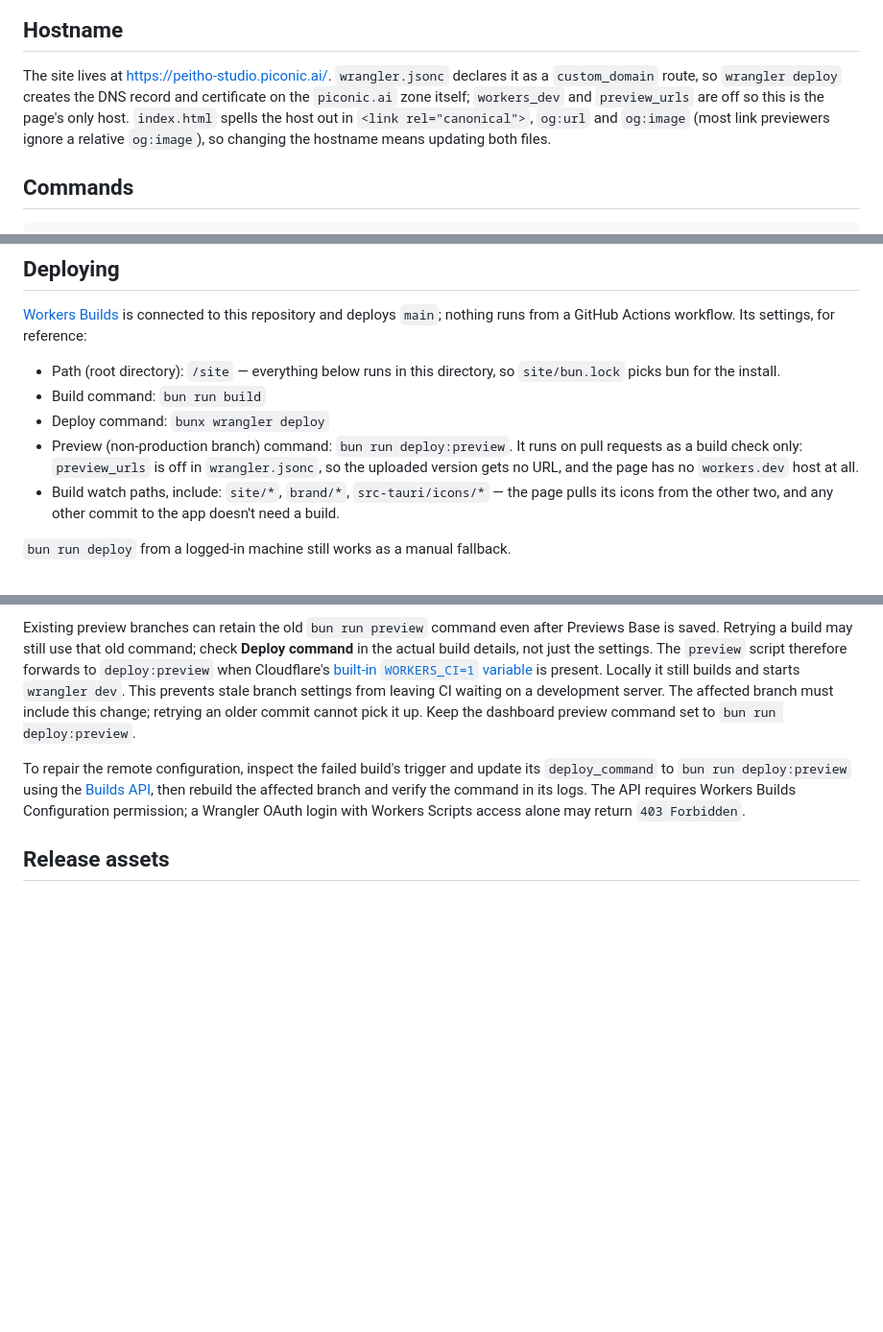
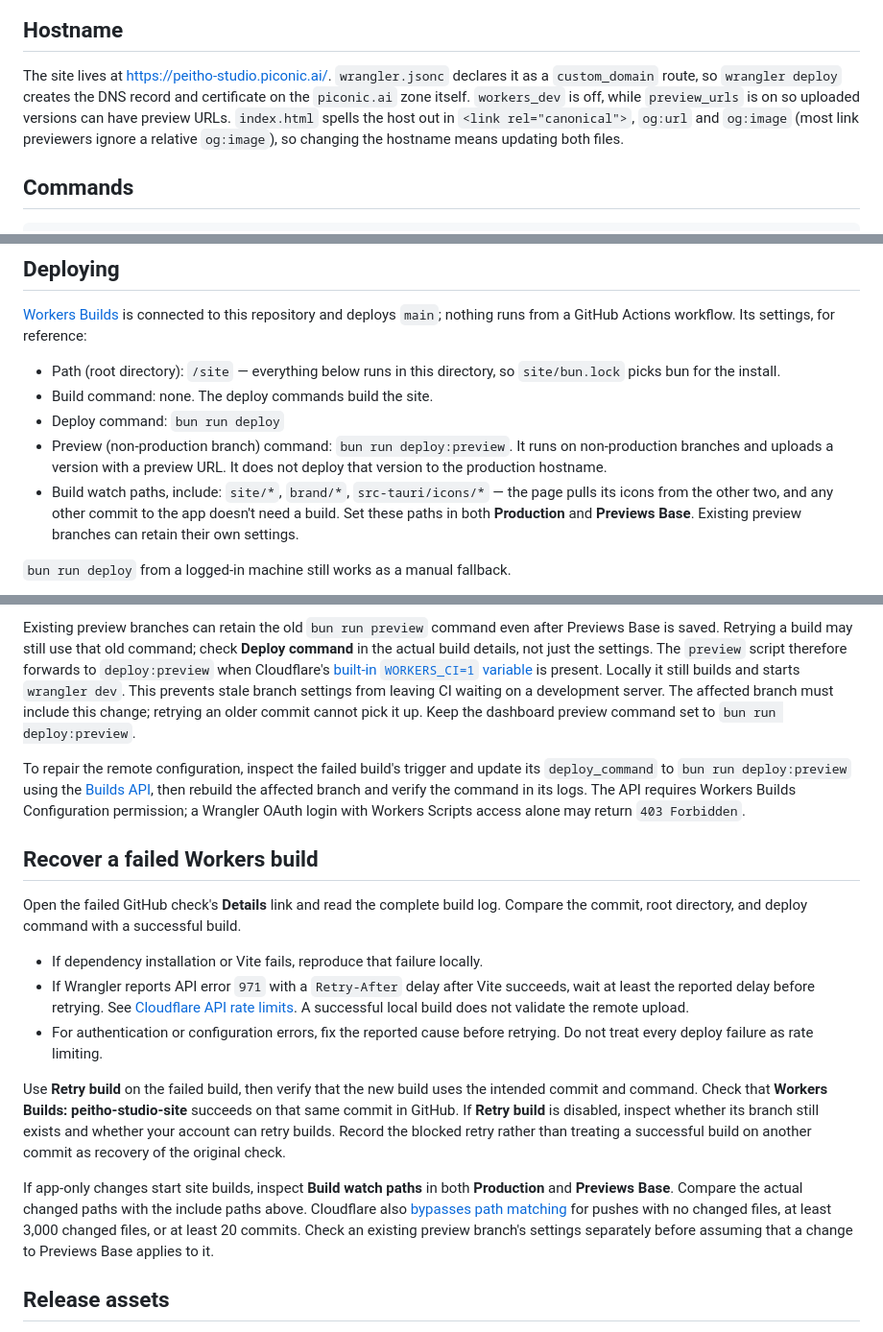
Before and after one commit to piconic-ai/peitho-studio, a Markdown page: site/README.md, 3 parts joined by grey strips. Shown at 96% size. Rendered like a GitHub page; blank space fills up the shorter version.

Commit message:
docs(site): document Workers Builds throttling recovery

```diff
--- a/site/README.md
+++ b/site/README.md
@@ -79,8 +79,8 @@ bun site/scripts/build-brand-assets.ts   # from the repository root
 
 The site lives at <https://peitho-studio.piconic.ai/>. `wrangler.jsonc`
 declares it as a `custom_domain` route, so `wrangler deploy` creates the DNS
-record and certificate on the `piconic.ai` zone itself; `workers_dev` and
-`preview_urls` are off so this is the page's only host. `index.html` spells
+record and certificate on the `piconic.ai` zone itself. `workers_dev` is off,
+while `preview_urls` is on so uploaded versions can have preview URLs. `index.html` spells
 the host out in `<link rel="canonical">`, `og:url` and `og:image` (most link
 previewers ignore a relative `og:image`), so changing the hostname means
 updating both files.
@@ -107,15 +107,15 @@ GitHub Actions workflow. Its settings, for reference:
 
 - Path (root directory): `/site` — everything below runs in this
   directory, so `site/bun.lock` picks bun for the install.
-- Build command: `bun run build`
-- Deploy command: `bunx wrangler deploy`
+- Build command: none. The deploy commands build the site.
+- Deploy command: `bun run deploy`
 - Preview (non-production branch) command: `bun run deploy:preview`. It runs on
-  pull requests as a build check only: `preview_urls` is off in
-  `wrangler.jsonc`, so the uploaded version gets no URL, and the page has
-  no `workers.dev` host at all.
+  non-production branches and uploads a version with a preview URL. It does
+  not deploy that version to the production hostname.
 - Build watch paths, include: `site/*`, `brand/*`, `src-tauri/icons/*` —
   the page pulls its icons from the other two, and any other commit to the
-  app doesn't need a build.
+  app doesn't need a build. Set these paths in both **Production** and
+  **Previews Base**. Existing preview branches can retain their own settings.
 
 `bun run deploy` from a logged-in machine still works as a manual fallback.
 
@@ -144,6 +144,34 @@ then rebuild the affected branch and verify the command in its logs.
 The API requires Workers Builds Configuration permission; a Wrangler OAuth
 login with Workers Scripts access alone may return `403 Forbidden`.
 
+## Recover a failed Workers build
+
+Open the failed GitHub check's **Details** link and read the complete build log.
+Compare the commit, root directory, and deploy command with a successful build.
+
+- If dependency installation or Vite fails, reproduce that failure locally.
+- If Wrangler reports API error `971` with a `Retry-After` delay after Vite
+  succeeds, wait at least the reported delay before retrying. See
+  [Cloudflare API rate limits](https://developers.cloudflare.com/fundamentals/api/reference/limits/).
+  A successful local build does not validate the remote upload.
+- For authentication or configuration errors, fix the reported cause before
+  retrying. Do not treat every deploy failure as rate limiting.
+
+Use **Retry build** on the failed build, then verify that the new build uses the
+intended commit and command. Check that **Workers Builds: peitho-studio-site**
+succeeds on that same commit in GitHub. If **Retry build** is disabled, inspect
+whether its branch still exists and whether your account can retry builds.
+Record the blocked retry rather than treating a successful build on another
+commit as recovery of the original check.
+
+If app-only changes start site builds, inspect **Build watch paths** in both
+**Production** and **Previews Base**. Compare the actual changed paths with the
+include paths above. Cloudflare also
+[bypasses path matching](https://developers.cloudflare.com/workers/ci-cd/builds/build-watch-paths/)
+for pushes with no changed files, at least 3,000 changed files, or at least 20
+commits. Check an existing preview branch's settings separately before assuming
+that a change to Previews Base applies to it.
+
 ## Release assets
 
 The download panel classifies assets by file extension, matching what
```
